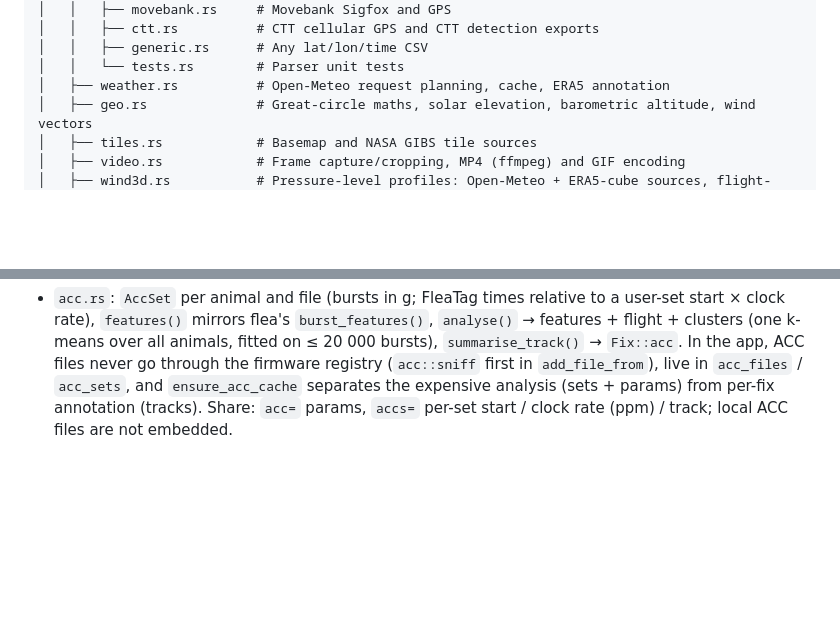
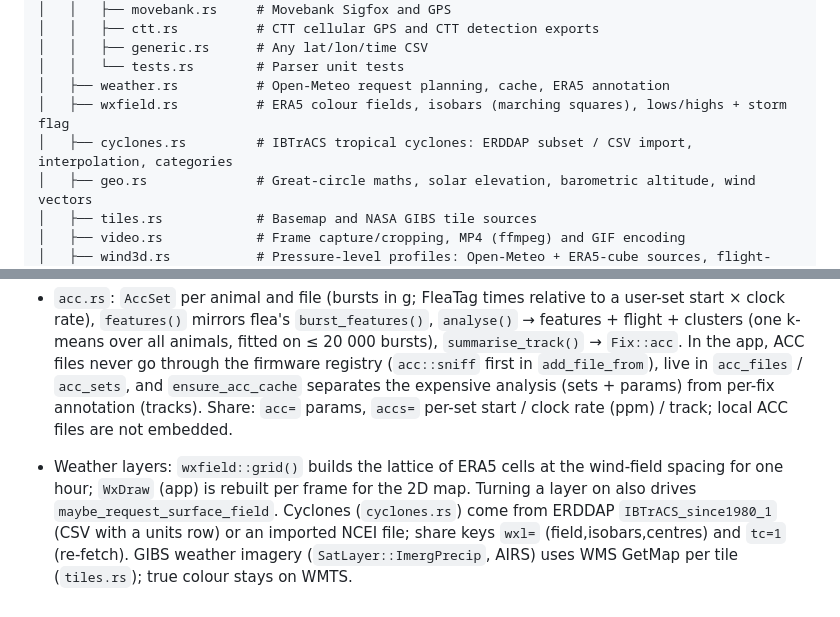
Before and after one commit to ehurme/WingTrack, a Markdown page: AGENTS.md, 2 parts joined by grey strips. Rendered like a GitHub page; blank space fills up the shorter version.

Commit message:
AGENTS: weather layers and cyclones
Co-Authored-By: Claude Opus 5.5 <noreply@anthropic.com>
Claude-Session: https://claude.ai/code/session_01GonbemFmSKidbWQ5FW5UuL

```diff
--- a/AGENTS.md
+++ b/AGENTS.md
@@ -49,6 +49,8 @@ This file is written for AI coding agents. Assume the reader knows nothing about
 │   │   ├── generic.rs      # Any lat/lon/time CSV
 │   │   └── tests.rs        # Parser unit tests
 │   ├── weather.rs          # Open-Meteo request planning, cache, ERA5 annotation
+│   ├── wxfield.rs          # ERA5 colour fields, isobars (marching squares), lows/highs + storm flag
+│   ├── cyclones.rs         # IBTrACS tropical cyclones: ERDDAP subset / CSV import, interpolation, categories
 │   ├── geo.rs              # Great-circle maths, solar elevation, barometric altitude, wind vectors
 │   ├── tiles.rs            # Basemap and NASA GIBS tile sources
 │   ├── video.rs            # Frame capture/cropping, MP4 (ffmpeg) and GIF encoding
@@ -245,3 +247,8 @@ Enable GitHub Pages via *Settings → Pages → Source: GitHub Actions*.
   firmware registry (`acc::sniff` first in `add_file_from`), live in `acc_files` / `acc_sets`, and `ensure_acc_cache`
   separates the expensive analysis (sets + params) from per-fix annotation (tracks). Share: `acc=` params, `accs=`
   per-set start / clock rate (ppm) / track; local ACC files are not embedded.
+- Weather layers: `wxfield::grid()` builds the lattice of ERA5 cells at the wind-field spacing for one hour; `WxDraw`
+  (app) is rebuilt per frame for the 2D map. Turning a layer on also drives `maybe_request_surface_field`. Cyclones
+  (`cyclones.rs`) come from ERDDAP `IBTrACS_since1980_1` (CSV with a units row) or an imported NCEI file; share keys
+  `wxl=` (field,isobars,centres) and `tc=1` (re-fetch). GIBS weather imagery (`SatLayer::ImergPrecip`, AIRS) uses WMS
+  GetMap per tile (`tiles.rs`); true colour stays on WMTS.
```
